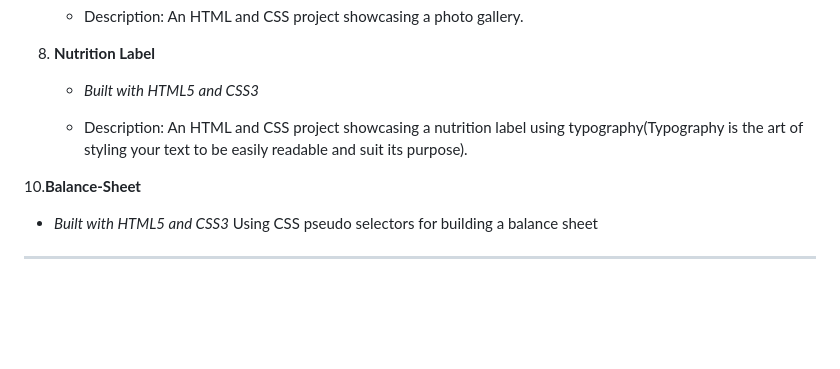
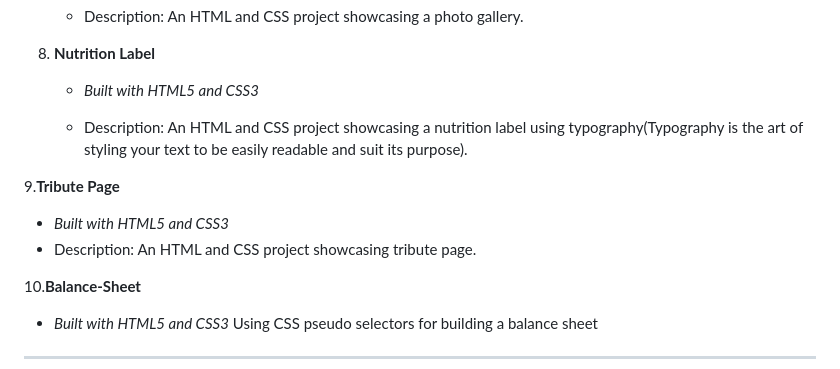
Before and after one commit to TazmeenAfroz/Responsive-Web-Design-Certification-Projects, a Markdown page: README.md, the part around the change printed below. Rendered like a GitHub page; blank space fills up the shorter version.

```diff
--- a/README.md
+++ b/README.md
@@ -46,6 +46,10 @@ This repository contains my solutions for the Responsive Web Design Certificatio
 
    - Description: An HTML and CSS project showcasing a nutrition label using typography(Typography is the art of styling your text to be easily readable and suit its purpose).
 
+9.**Tribute Page**
+  - *Built with HTML5 and CSS3*
+  - Description: An HTML and CSS project showcasing tribute page.
+
 10.**Balance-Sheet**
 - *Built with HTML5 and CSS3*
 Using CSS pseudo selectors for building a  balance sheet
```
Also changed, not shown: other parts of README.md (+1 -0 lines).
